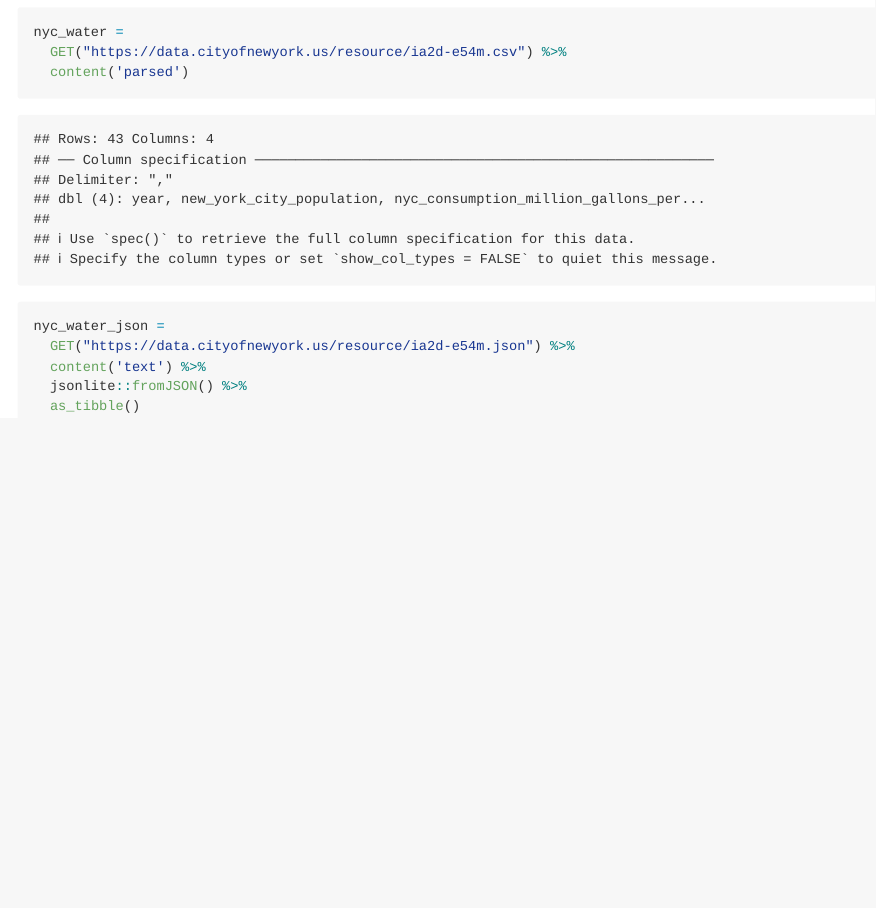
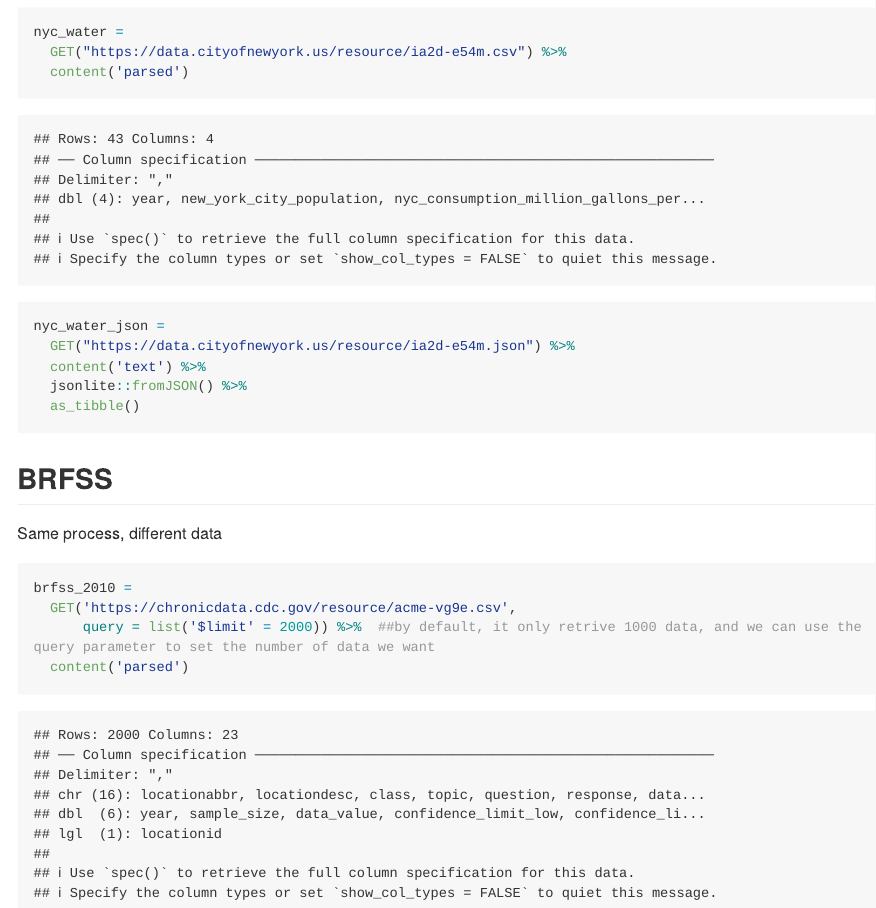
Before and after one commit to AnzhuoXie/data_wrangling_2, an R Markdown document (reading_data.Rmd): the page in a window 1100 px wide, from 1450 px down. The pictures show the output file reading_data.md that the author committed with the source, drawn offline in the style of GitHub; long lines of code are wrapped.

Commit message:
BRFSS data

````diff
--- a/reading_data.Rmd
+++ b/reading_data.Rmd
@@ -102,3 +102,14 @@ nyc_water_json =
   jsonlite::fromJSON() %>%
   as_tibble()
 ```
+
+## BRFSS
+
+Same process, different data
+
+```{r}
+brfss_2010 =
+  GET('https://chronicdata.cdc.gov/resource/acme-vg9e.csv',
+      query = list('$limit' = 2000)) %>%  ##by default, it only retrive 1000 data, and we can use the query parameter to set the number of data we want
+  content('parsed')
+```
````
Also changed, not shown: reading_data.md.
